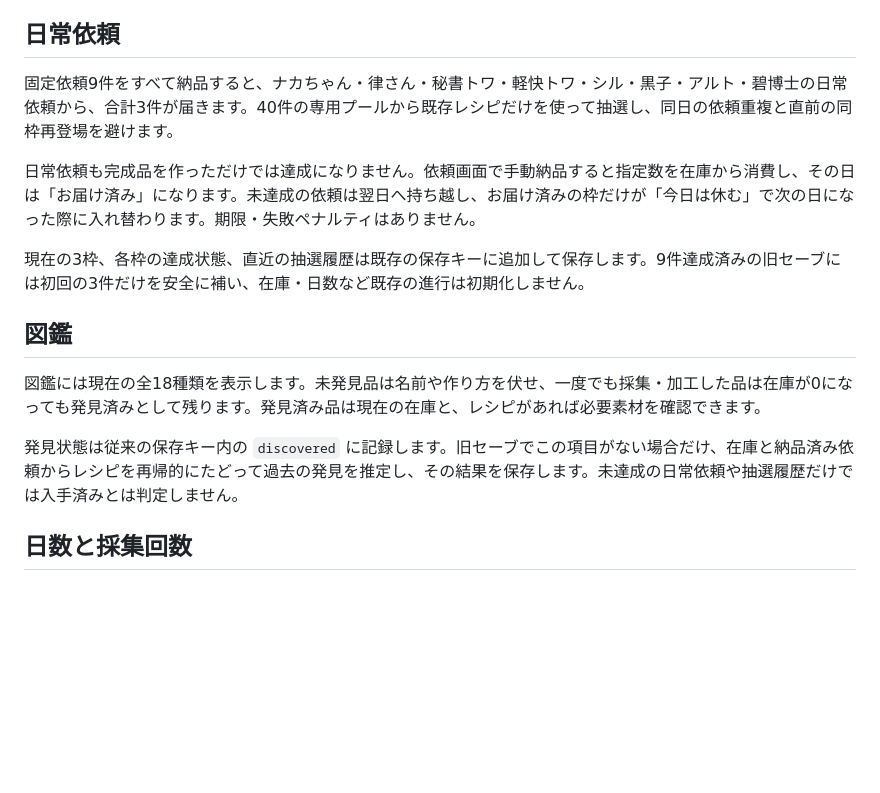
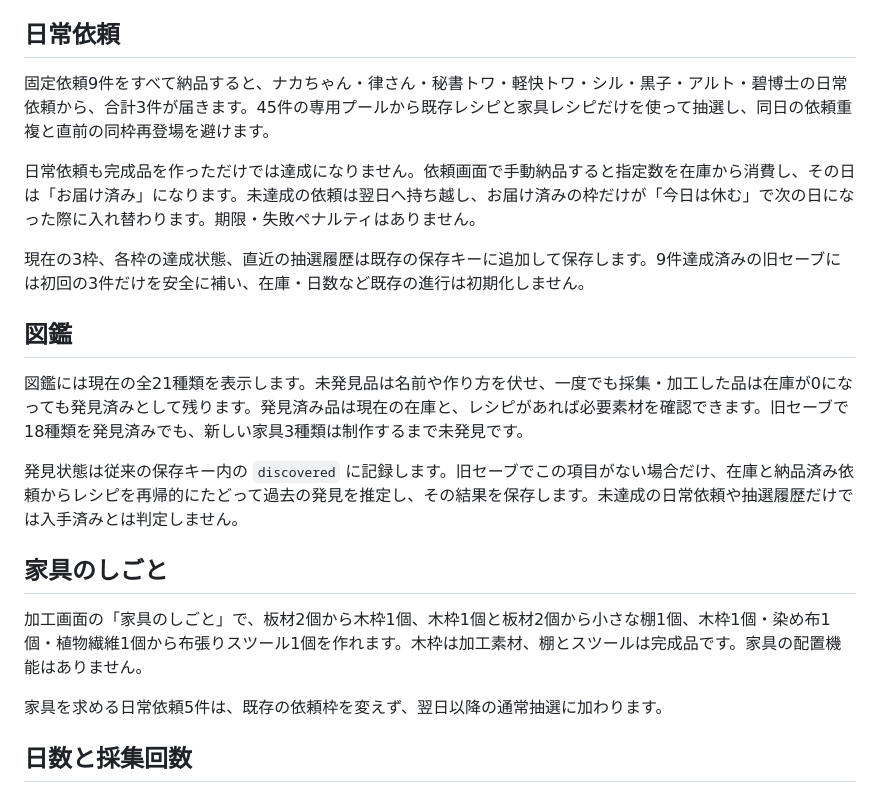
Before and after one commit to miosuhara0806-web/MioVerseCraftLife, a Markdown page: README.md, the part around the change. Drawn GitHub-style; blank space fills up the shorter version.

Commit message:
Add furniture crafting chain and daily requests

```diff
--- a/README.md
+++ b/README.md
@@ -36,7 +36,7 @@
 
 ## 日常依頼
 
-固定依頼9件をすべて納品すると、ナカちゃん・律さん・秘書トワ・軽快トワ・シル・黒子・アルト・碧博士の日常依頼から、合計3件が届きます。40件の専用プールから既存レシピだけを使って抽選し、同日の依頼重複と直前の同枠再登場を避けます。
+固定依頼9件をすべて納品すると、ナカちゃん・律さん・秘書トワ・軽快トワ・シル・黒子・アルト・碧博士の日常依頼から、合計3件が届きます。45件の専用プールから既存レシピと家具レシピだけを使って抽選し、同日の依頼重複と直前の同枠再登場を避けます。
 
 日常依頼も完成品を作っただけでは達成になりません。依頼画面で手動納品すると指定数を在庫から消費し、その日は「お届け済み」になります。未達成の依頼は翌日へ持ち越し、お届け済みの枠だけが「今日は休む」で次の日になった際に入れ替わります。期限・失敗ペナルティはありません。
 
@@ -44,9 +44,15 @@
 
 ## 図鑑
 
-図鑑には現在の全18種類を表示します。未発見品は名前や作り方を伏せ、一度でも採集・加工した品は在庫が0になっても発見済みとして残ります。発見済み品は現在の在庫と、レシピがあれば必要素材を確認できます。
+図鑑には現在の全21種類を表示します。未発見品は名前や作り方を伏せ、一度でも採集・加工した品は在庫が0になっても発見済みとして残ります。発見済み品は現在の在庫と、レシピがあれば必要素材を確認できます。旧セーブで18種類を発見済みでも、新しい家具3種類は制作するまで未発見です。
 
 発見状態は従来の保存キー内の `discovered` に記録します。旧セーブでこの項目がない場合だけ、在庫と納品済み依頼からレシピを再帰的にたどって過去の発見を推定し、その結果を保存します。未達成の日常依頼や抽選履歴だけでは入手済みとは判定しません。
+
+## 家具のしごと
+
+加工画面の「家具のしごと」で、板材2個から木枠1個、木枠1個と板材2個から小さな棚1個、木枠1個・染め布1個・植物繊維1個から布張りスツール1個を作れます。木枠は加工素材、棚とスツールは完成品です。家具の配置機能はありません。
+
+家具を求める日常依頼5件は、既存の依頼枠を変えず、翌日以降の通常抽選に加わります。
 
 ## 日数と採集回数
 
```
